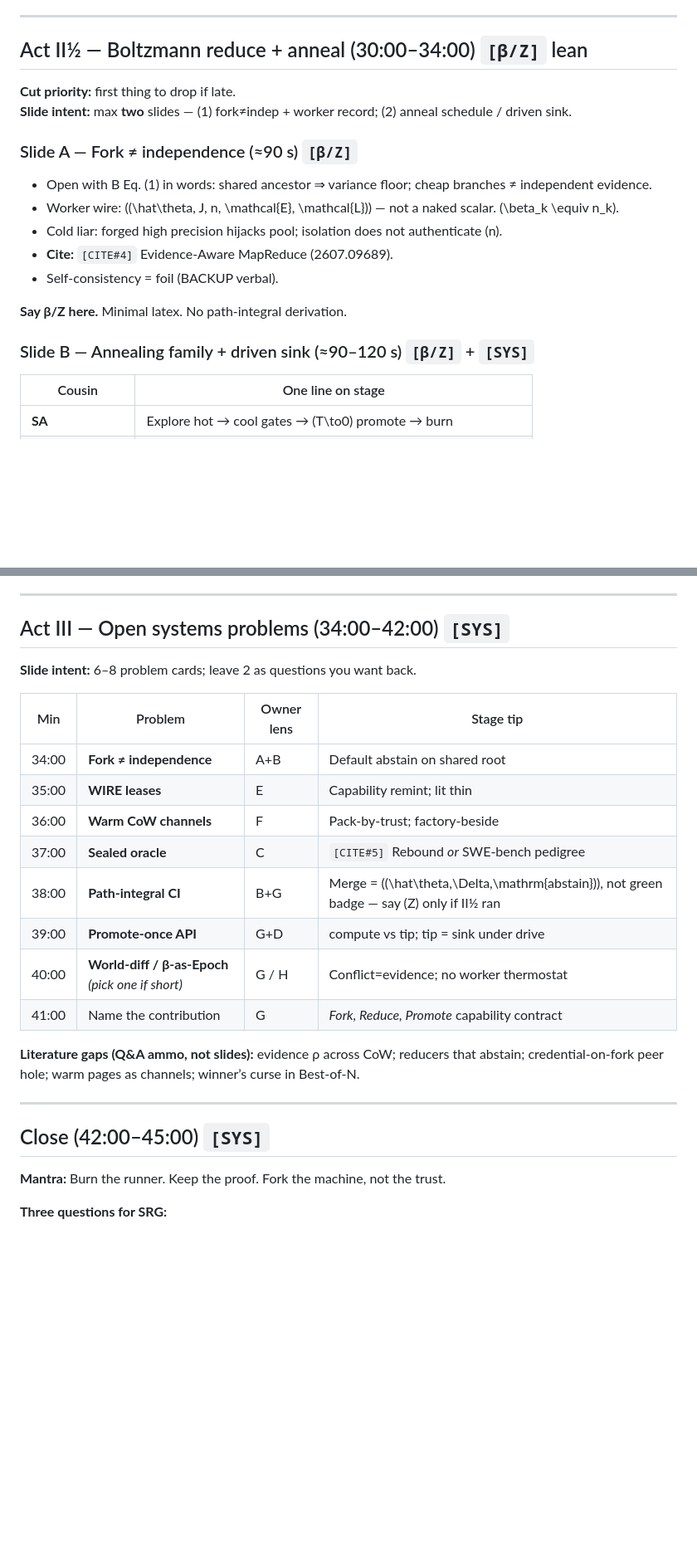
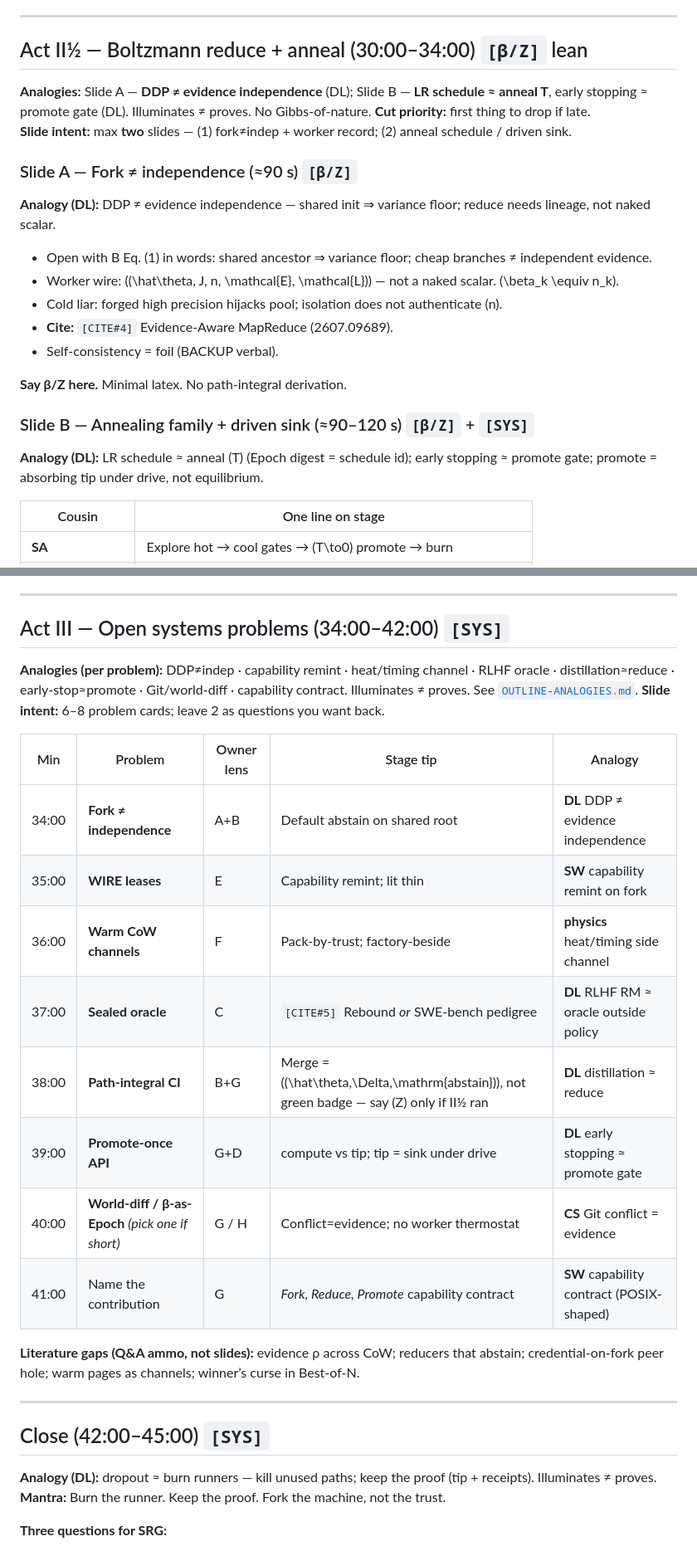
Before and after one commit to zozo123/cam-talk-london-26, a Markdown page: OUTLINE.md, 2 parts joined by grey strips. Shown at 83% size. Drawn GitHub-style; blank space fills up the shorter version.

```diff
--- a/OUTLINE.md
+++ b/OUTLINE.md
@@ -86,10 +89,13 @@ snapshot → fork N → run searchers → reduce evidence → promote once → b
 
 ## Act II½ — Boltzmann reduce + anneal (30:00–34:00) `[β/Z]` lean
 
+**Analogies:** Slide A — **DDP ≠ evidence independence** (DL); Slide B — **LR schedule ≈ anneal T**, early stopping ≈ promote gate (DL). Illuminates ≠ proves. No Gibbs-of-nature.
 **Cut priority:** first thing to drop if late.
 **Slide intent:** max **two** slides — (1) fork≠indep + worker record; (2) anneal schedule / driven sink.
 
 ### Slide A — Fork ≠ independence (≈90 s) `[β/Z]`
+
+**Analogy (DL):** DDP ≠ evidence independence — shared init ⇒ variance floor; reduce needs lineage, not naked scalar.
 
 - Open with B Eq. (1) in words: shared ancestor ⇒ variance floor; cheap branches ≠ independent evidence.
 - Worker wire: \((\hat\theta, J, n, \mathcal{E}, \mathcal{L})\) — not a naked scalar. \(\beta_k \equiv n_k\).
@@ -100,6 +106,8 @@ snapshot → fork N → run searchers → reduce evidence → promote once → b
 **Say β/Z here.** Minimal latex. No path-integral derivation.
 
 ### Slide B — Annealing family + driven sink (≈90–120 s) `[β/Z]` + `[SYS]`
+
+**Analogy (DL):** LR schedule ≈ anneal \(T\) (Epoch digest = schedule id); early stopping ≈ promote gate; promote = absorbing tip under drive, not equilibrium.
 
 | Cousin | One line on stage |
 |---|---|
@@ -120,18 +128,19 @@ snapshot → fork N → run searchers → reduce evidence → promote once → b
 
 ## Act III — Open systems problems (34:00–42:00) `[SYS]`
 
+**Analogies (per problem):** DDP≠indep · capability remint · heat/timing channel · RLHF oracle · distillation≈reduce · early-stop≈promote · Git/world-diff · capability contract. Illuminates ≠ proves. See [`OUTLINE-ANALOGIES.md`](OUTLINE-ANALOGIES.md).
 **Slide intent:** 6–8 problem cards; leave 2 as questions you want back.
 
-| Min | Problem | Owner lens | Stage tip |
-|---|---|---|---|
-| 34:00 | **Fork ≠ independence** | A+B | Default abstain on shared root |
-| 35:00 | **WIRE leases** | E | Capability remint; lit thin |
-| 36:00 | **Warm CoW channels** | F | Pack-by-trust; factory-beside |
-| 37:00 | **Sealed oracle** | C | `[CITE#5]` Rebound *or* SWE-bench pedigree |
-| 38:00 | **Path-integral CI** | B+G | Merge = \((\hat\theta,\Delta,\mathrm{abstain})\), not green badge — say \(Z\) only if II½ ran |
-| 39:00 | **Promote-once API** | G+D | compute vs tip; tip = sink under drive |
-| 40:00 | **World-diff / β-as-Epoch** *(pick one if short)* | G / H | Conflict=evidence; no worker thermostat |
-| 41:00 | Name the contribution | G | *Fork, Reduce, Promote* capability contract |
+| Min | Problem | Owner lens | Stage tip | Analogy |
+|---|---|---|---|---|
+| 34:00 | **Fork ≠ independence** | A+B | Default abstain on shared root | **DL** DDP ≠ evidence independence |
+| 35:00 | **WIRE leases** | E | Capability remint; lit thin | **SW** capability remint on fork |
+| 36:00 | **Warm CoW channels** | F | Pack-by-trust; factory-beside | **physics** heat/timing side channel |
+| 37:00 | **Sealed oracle** | C | `[CITE#5]` Rebound *or* SWE-bench pedigree | **DL** RLHF RM ≈ oracle outside policy |
+| 38:00 | **Path-integral CI** | B+G | Merge = \((\hat\theta,\Delta,\mathrm{abstain})\), not green badge — say \(Z\) only if II½ ran | **DL** distillation ≈ reduce |
+| 39:00 | **Promote-once API** | G+D | compute vs tip; tip = sink under drive | **DL** early stopping ≈ promote gate |
+| 40:00 | **World-diff / β-as-Epoch** *(pick one if short)* | G / H | Conflict=evidence; no worker thermostat | **CS** Git conflict = evidence |
+| 41:00 | Name the contribution | G | *Fork, Reduce, Promote* capability contract | **SW** capability contract (POSIX-shaped) |
 
 **Literature gaps (Q&A ammo, not slides):** evidence ρ across CoW; reducers that abstain; credential-on-fork peer hole; warm pages as channels; winner’s curse in Best-of-N.
 
@@ -139,6 +148,7 @@ snapshot → fork N → run searchers → reduce evidence → promote once → b
 
 ## Close (42:00–45:00) `[SYS]`
 
+**Analogy (DL):** dropout ≈ burn runners — kill unused paths; keep the proof (tip + receipts). Illuminates ≠ proves.
 **Mantra:** Burn the runner. Keep the proof. Fork the machine, not the trust.
 
 **Three questions for SRG:**
```
Also changed, not shown: other parts of OUTLINE.md (+23 -20 lines).
